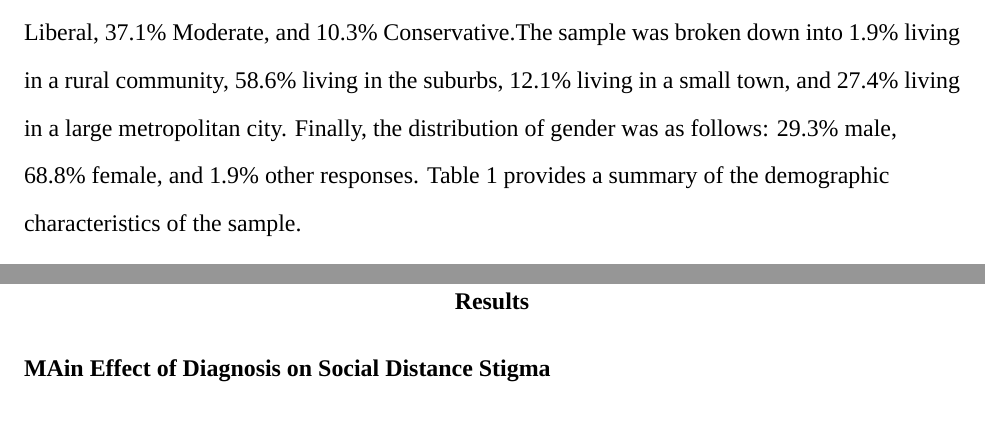
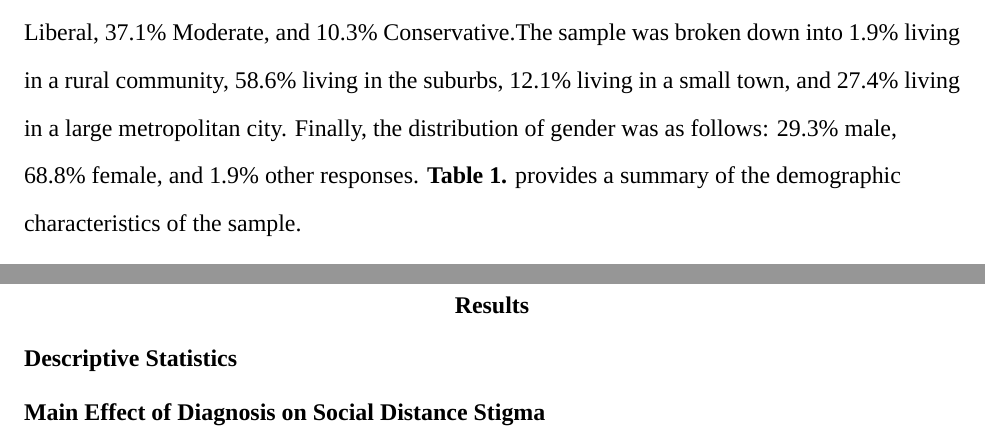
Before and after one commit to kbecerra21/The-Role-of-Race-and-Mental-Illness-Diagnosis-on-Stigmatization-of-Homeless-Individuals-kvbecerra, a LaTeX paper (The-Role-of-Race-and-Mental-Illness-Diagnosis-on-Stigmatization-of-Homeless-Individuals.tex): two parts of pages 6 and 9 of 11, joined at a grey line, cut so that both start at the same text. Compiled offline with XeLaTeX; a missing font is replaced by an installed copy or a similar font.

Commit message:
changes to qmd

```diff
--- a/The-Role-of-Race-and-Mental-Illness-Diagnosis-on-Stigmatization-of-Homeless-Individuals.tex
+++ b/The-Role-of-Race-and-Mental-Illness-Diagnosis-on-Stigmatization-of-Homeless-Individuals.tex
@@ -483,8 +483,8 @@ Conservative.The sample was broken down into 1.9\% living in a rural
 community, 58.6\% living in the suburbs, 12.1\% living in a small town,
 and 27.4\% living in a large metropolitan city. Finally, the
 distribution of gender was as follows: 29.3\% male, 68.8\% female, and
-1.9\% other responses. Table 1 provides a summary of the demographic
-characteristics of the sample.
+1.9\% other responses. \textbf{Table 1.} provides a summary of the
+demographic characteristics of the sample.
 
 \subsubsection{Table 1}\label{table-1}
 
@@ -596,7 +596,9 @@ homelessness.
 
 \section{Results}\label{results}
 
-\subsection{MAin Effect of Diagnosis on Social Distance
+\subsection{Descriptive Statistics}\label{descriptive-statistics}
+
+\subsection{Main Effect of Diagnosis on Social Distance
 Stigma}\label{main-effect-of-diagnosis-on-social-distance-stigma}
 
 \begin{figure}[!htbp]
```
Also changed, not shown: The-Role-of-Race-and-Mental-Illness-Diagnosis-on-Stigmatization-of-Homeless-Individuals.pdf, The-Role-of-Race-and-Mental-Illness-Diagnosis-on-Stigmatization-of-Homeless-Individuals_files/figure-pdf/fig-social-distance-stigma-1.pdf, The-Role-of-Race-and-Mental-Illness-Diagnosis-on-Stigmatization-of-Homeless-Individuals.tex (4 more changed lines), 2 other files.
